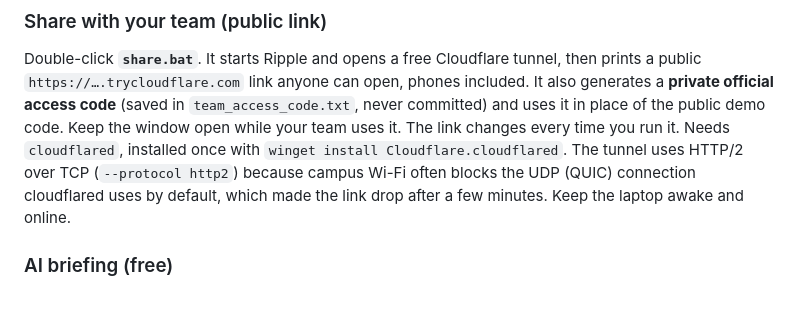
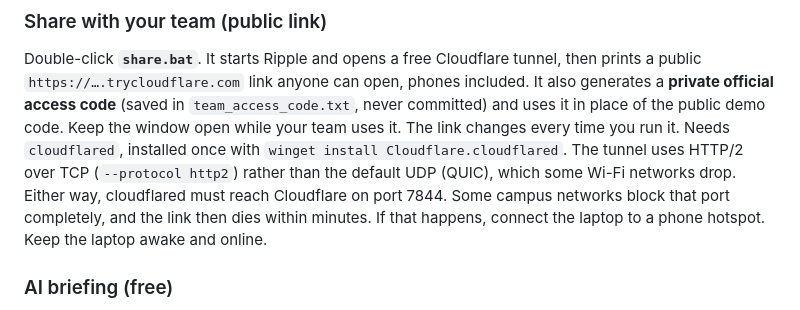
Before and after one commit to as3601/ripple-second-order-victims, a Markdown page: README.md, the part around the change. Rendered like a GitHub page.

Commit message:
README: correct the tunnel note (some networks block port 7844 entirely)
Co-Authored-By: Claude Opus 5.5 <noreply@anthropic.com>

```diff
--- a/README.md
+++ b/README.md
@@ -101,8 +101,10 @@ Double-click **`share.bat`**. It starts Ripple and opens a free Cloudflare tunne
 access code** (saved in `team_access_code.txt`, never committed) and uses it in place of the public demo code.
 Keep the window open while your team uses it. The link changes every time you run it.
 Needs `cloudflared`, installed once with `winget install Cloudflare.cloudflared`.
-The tunnel uses HTTP/2 over TCP (`--protocol http2`) because campus Wi-Fi often blocks the UDP (QUIC) connection
-cloudflared uses by default, which made the link drop after a few minutes. Keep the laptop awake and online.
+The tunnel uses HTTP/2 over TCP (`--protocol http2`) rather than the default UDP (QUIC), which some Wi-Fi networks
+drop. Either way, cloudflared must reach Cloudflare on port 7844. Some campus networks block that port completely,
+and the link then dies within minutes. If that happens, connect the laptop to a phone hotspot. Keep the laptop
+awake and online.
 
 ### AI briefing (free)
 
```
